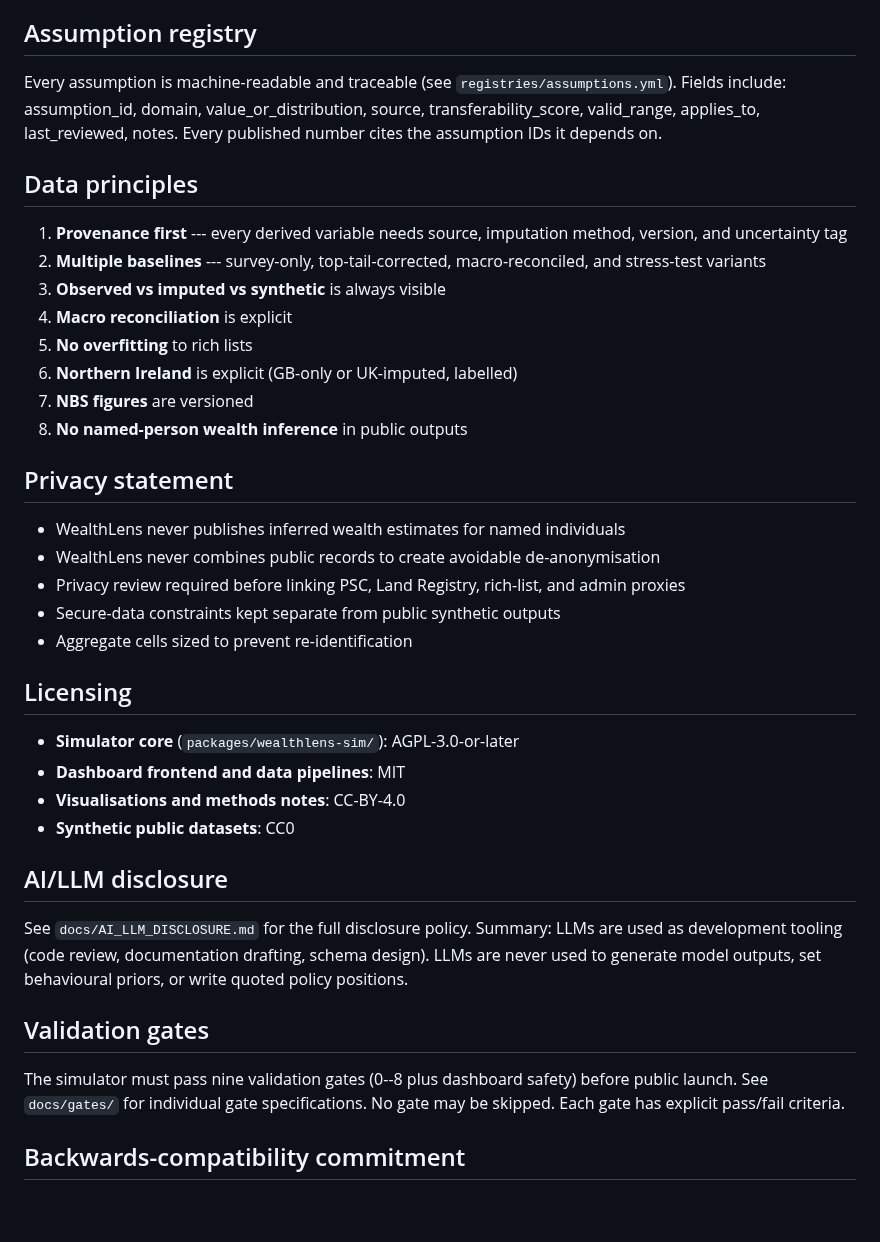
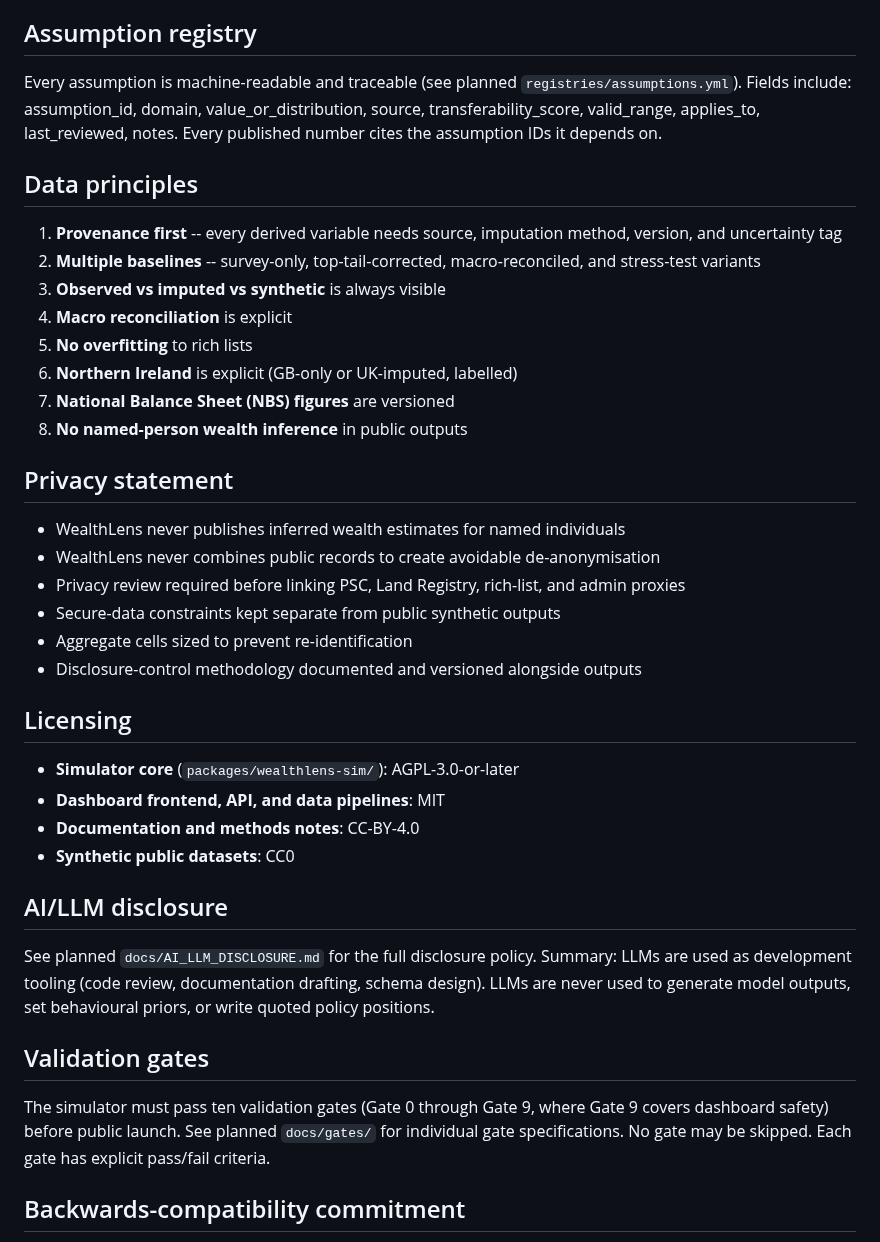
Before and after one commit to Chris0Jeky/wealthlens-hq, a Markdown page: docs/MODEL_CHARTER.md, the part around one of its changes. Drawn GitHub-style; blank space fills up the shorter version.

Commit message:
docs: address R1 review findings on Model Charter
- Restore missing is/is-not items from Blueprint v5 §2
- Fix gate count: ten gates (0-9), not nine (0-8 plus dashboard)
- Fix licensing labels to match Blueprint scheme
- Expand HVCTS and NBS acronyms on first use
- Add planned prefix to cross-references for files not yet on main
- Add disclosure-control line to privacy statement
- Normalize em dashes to Markdown convention

```diff
--- a/docs/MODEL_CHARTER.md
+++ b/docs/MODEL_CHARTER.md
@@ -53,17 +56,17 @@ Every policy lever is tagged by its legal status as of the modelling date:
 
 ## Assumption registry
 
-Every assumption is machine-readable and traceable (see `registries/assumptions.yml`). Fields include: assumption_id, domain, value_or_distribution, source, transferability_score, valid_range, applies_to, last_reviewed, notes. Every published number cites the assumption IDs it depends on.
+Every assumption is machine-readable and traceable (see planned `registries/assumptions.yml`). Fields include: assumption_id, domain, value_or_distribution, source, transferability_score, valid_range, applies_to, last_reviewed, notes. Every published number cites the assumption IDs it depends on.
 
 ## Data principles
 
-1. **Provenance first** --- every derived variable needs source, imputation method, version, and uncertainty tag
-2. **Multiple baselines** --- survey-only, top-tail-corrected, macro-reconciled, and stress-test variants
+1. **Provenance first** -- every derived variable needs source, imputation method, version, and uncertainty tag
+2. **Multiple baselines** -- survey-only, top-tail-corrected, macro-reconciled, and stress-test variants
 3. **Observed vs imputed vs synthetic** is always visible
 4. **Macro reconciliation** is explicit
 5. **No overfitting** to rich lists
 6. **Northern Ireland** is explicit (GB-only or UK-imputed, labelled)
-7. **NBS figures** are versioned
+7. **National Balance Sheet (NBS) figures** are versioned
 8. **No named-person wealth inference** in public outputs
 
 ## Privacy statement
@@ -73,21 +76,22 @@ Every assumption is machine-readable and traceable (see `registries/assumptions.
 - Privacy review required before linking PSC, Land Registry, rich-list, and admin proxies
 - Secure-data constraints kept separate from public synthetic outputs
 - Aggregate cells sized to prevent re-identification
+- Disclosure-control methodology documented and versioned alongside outputs
 
 ## Licensing
 
 - **Simulator core** (`packages/wealthlens-sim/`): AGPL-3.0-or-later
-- **Dashboard frontend and data pipelines**: MIT
-- **Visualisations and methods notes**: CC-BY-4.0
+- **Dashboard frontend, API, and data pipelines**: MIT
+- **Documentation and methods notes**: CC-BY-4.0
 - **Synthetic public datasets**: CC0
 
 ## AI/LLM disclosure
 
-See `docs/AI_LLM_DISCLOSURE.md` for the full disclosure policy. Summary: LLMs are used as development tooling (code review, documentation drafting, schema design). LLMs are never used to generate model outputs, set behavioural priors, or write quoted policy positions.
+See planned `docs/AI_LLM_DISCLOSURE.md` for the full disclosure policy. Summary: LLMs are used as development tooling (code review, documentation drafting, schema design). LLMs are never used to generate model outputs, set behavioural priors, or write quoted policy positions.
 
 ## Validation gates
 
-The simulator must pass nine validation gates (0--8 plus dashboard safety) before public launch. See `docs/gates/` for individual gate specifications. No gate may be skipped. Each gate has explicit pass/fail criteria.
+The simulator must pass ten validation gates (Gate 0 through Gate 9, where Gate 9 covers dashboard safety) before public launch. See planned `docs/gates/` for individual gate specifications. No gate may be skipped. Each gate has explicit pass/fail criteria.
 
 ## Backwards-compatibility commitment
 
```
Also changed, not shown: other parts of docs/MODEL_CHARTER.md (+6 -3 lines).
